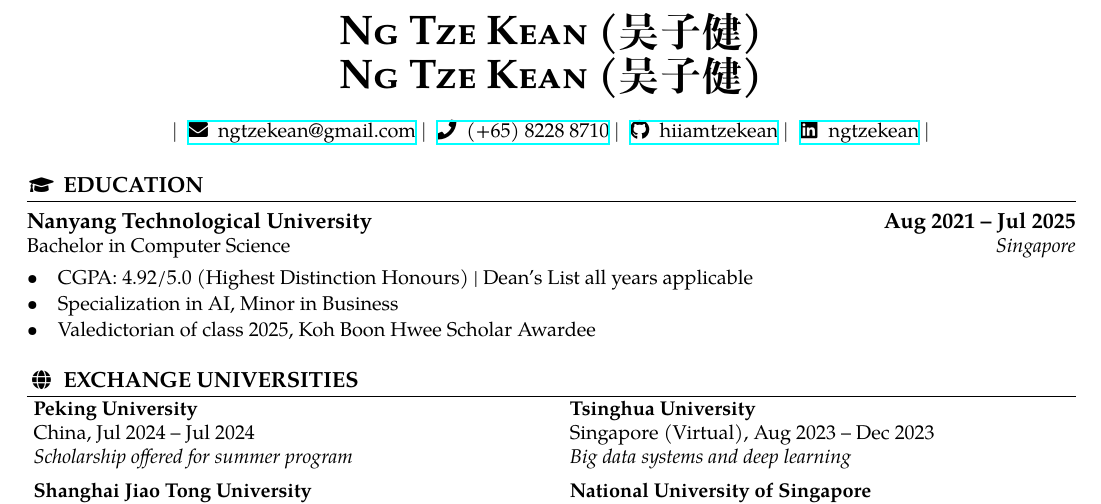
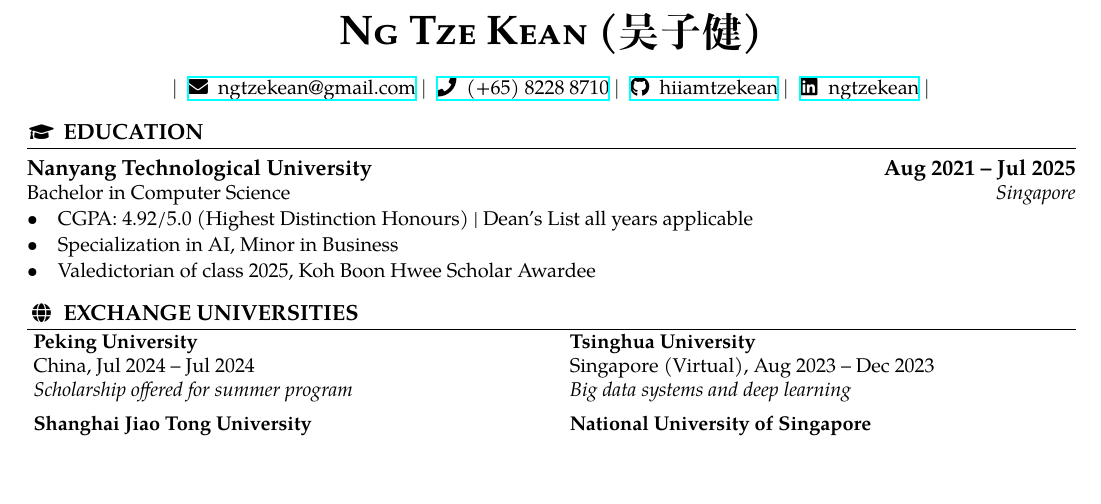
Before and after one commit to HiIAmTzeKean/latex-resume, a LaTeX CV (ngtzekean_resume.tex): part of page 1 of 3 before the commit and part of page 1 of 2 after it, cut so that both start at the same text, the shorter picture padded with empty space. Compiled offline with XeLaTeX.

Commit message:
Remove duplicated name

```diff
--- a/ngtzekean_resume.tex
+++ b/ngtzekean_resume.tex
@@ -121,7 +121,6 @@
 
 % Candidate Name
 \begin{center}
-  {\bfseries\huge\scshape Ng Tze Kean (吴子健)} \\
   {\bfseries\huge\scshape Ng Tze Kean (吴子健)} \\
   \vspace{1em}
 
```
